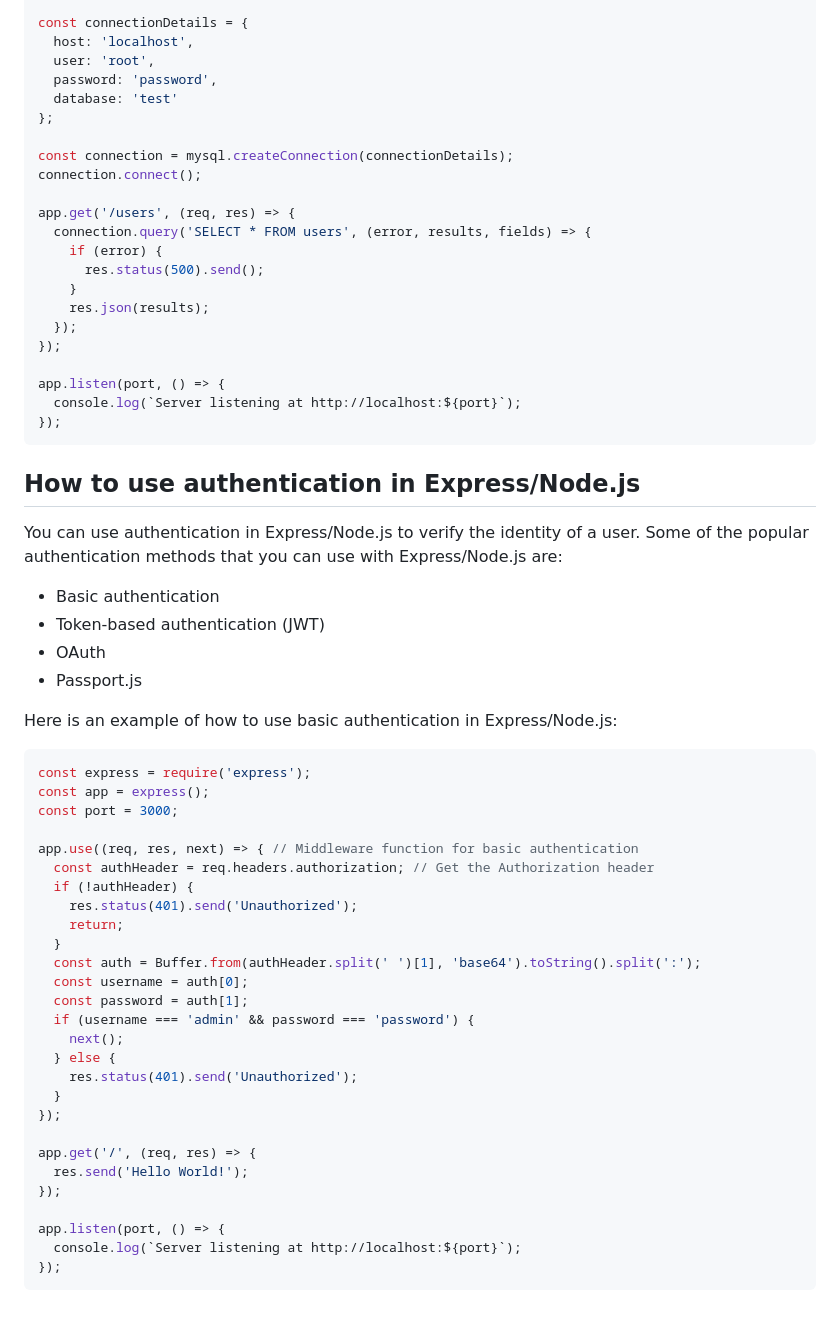
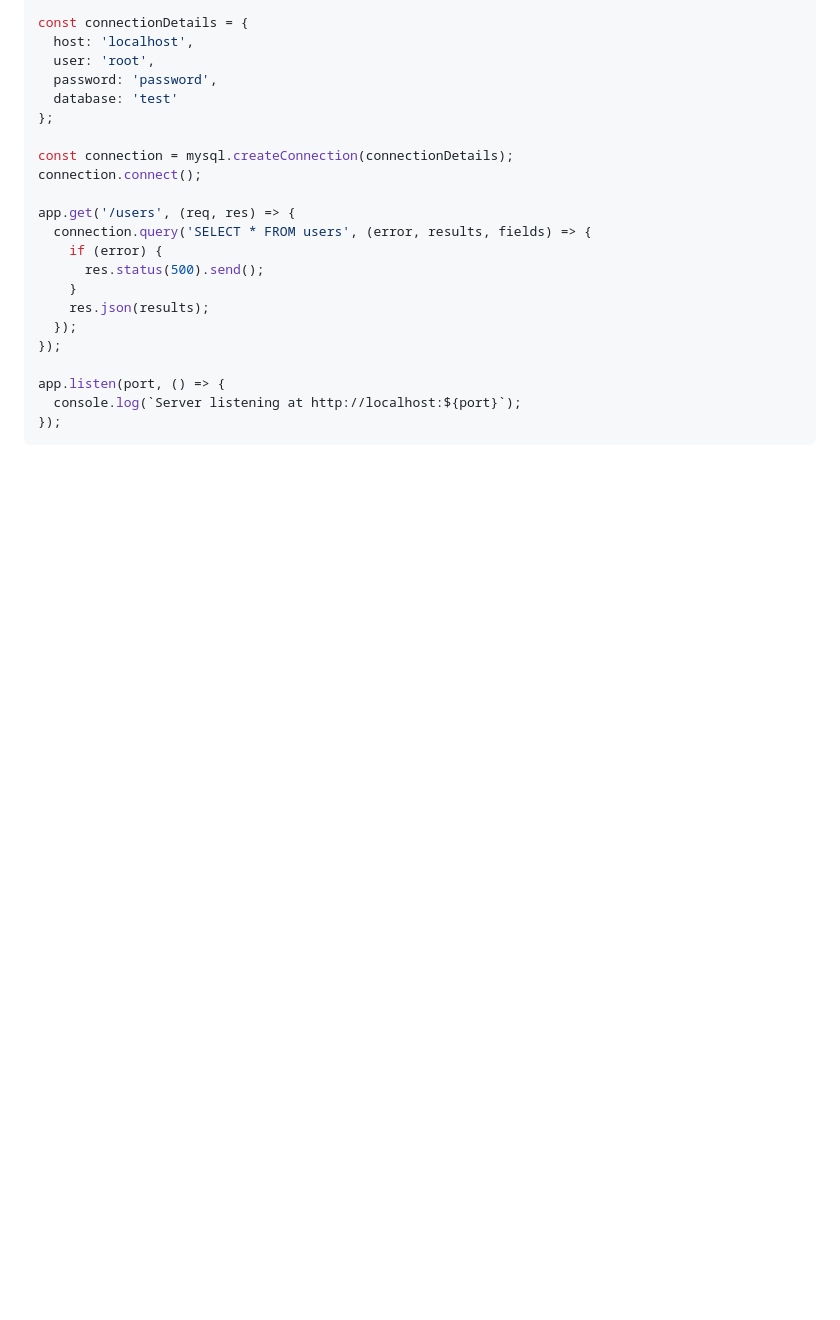
Before and after one commit to gdsclasu/Bootcamp-1.0-Backend-Development-Track-Repo, a Markdown page: intro_to_node_express/intro_to_node_express.md, the part around the change. GitHub-like rendering; blank space fills up the shorter version.

Commit message:
Updated: updated README.md

````diff
--- a/intro_to_node_express/intro_to_node_express.md
+++ b/intro_to_node_express/intro_to_node_express.md
@@ -282,41 +282,3 @@ app.listen(port, () => {
   console.log(`Server listening at http://localhost:${port}`);
 });
 ```
-
-## How to use authentication in Express/Node.js
-You can use authentication in Express/Node.js to verify the identity of a user. Some of the popular authentication methods that you can use with Express/Node.js are:
-- Basic authentication
-- Token-based authentication (JWT)
-- OAuth
-- Passport.js
-
-Here is an example of how to use basic authentication in Express/Node.js:
-```javascript
-const express = require('express');
-const app = express();
-const port = 3000;
-
-app.use((req, res, next) => { // Middleware function for basic authentication
-  const authHeader = req.headers.authorization; // Get the Authorization header
-  if (!authHeader) {
-    res.status(401).send('Unauthorized');
-    return;
-  }
-  const auth = Buffer.from(authHeader.split(' ')[1], 'base64').toString().split(':');
-  const username = auth[0];
-  const password = auth[1];
-  if (username === 'admin' && password === 'password') {
-    next();
-  } else {
-    res.status(401).send('Unauthorized');
-  }
-});
-
-app.get('/', (req, res) => {
-  res.send('Hello World!');
-});
-
-app.listen(port, () => {
-  console.log(`Server listening at http://localhost:${port}`);
-});
-```
````
